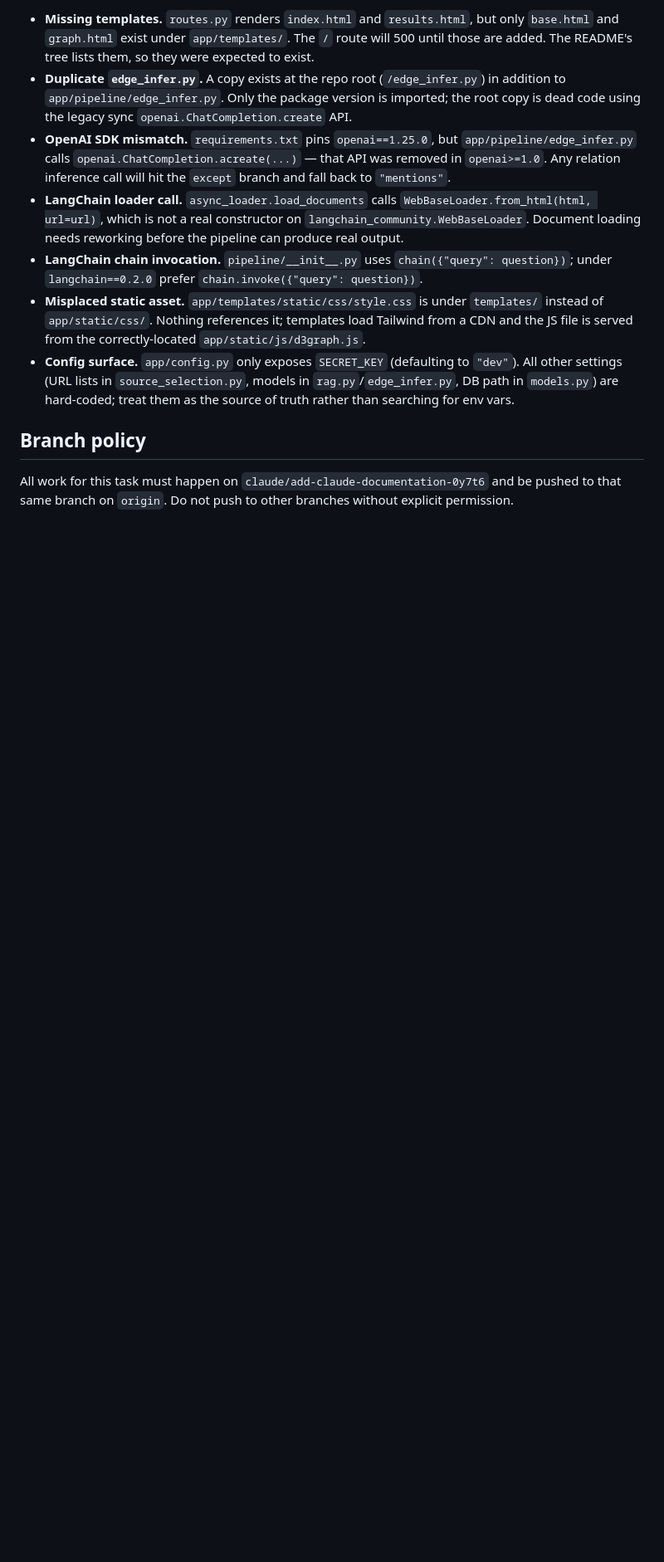
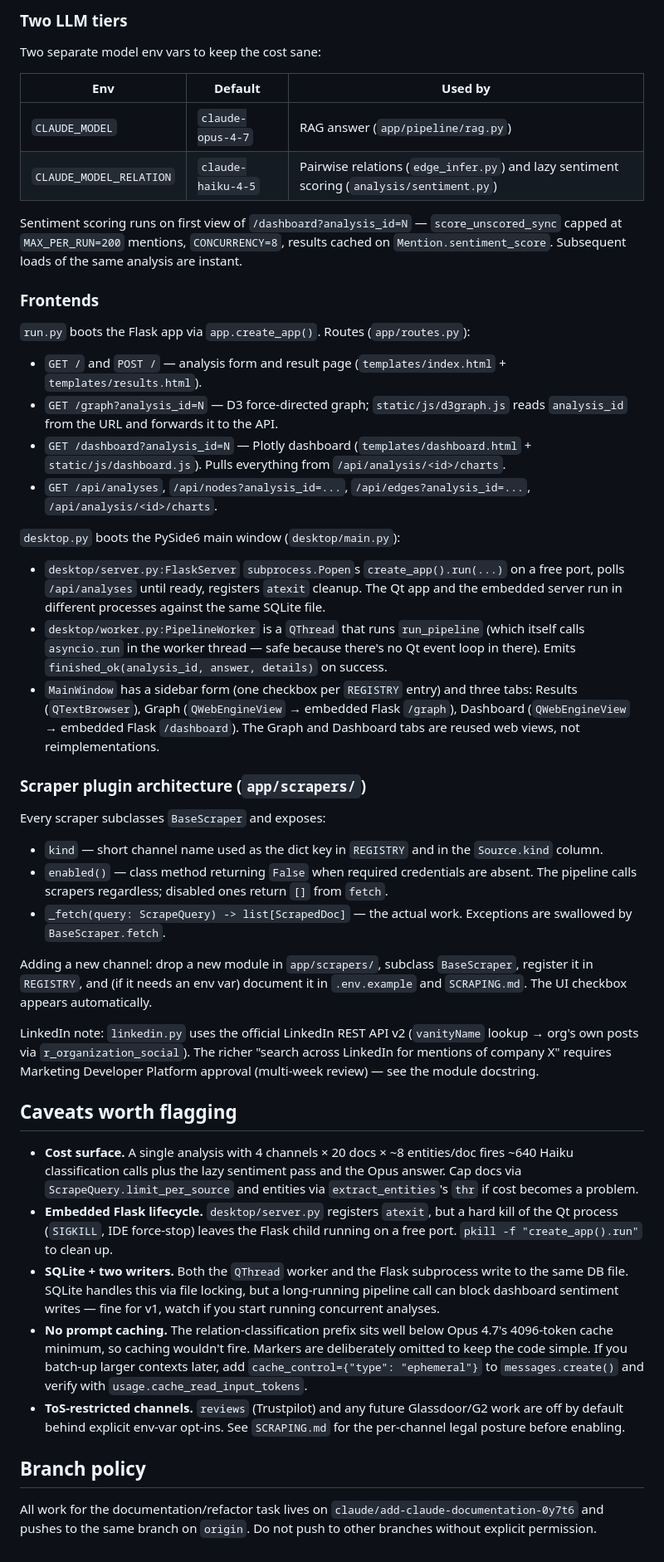
Before and after one commit to MKlolbullen/Dark-Intel, a Markdown page: CLAUDE.md, the part around one of its changes. Shown at 83% size. Rendered like a GitHub page; blank space fills up the shorter version.

```diff
--- a/CLAUDE.md
+++ b/CLAUDE.md
@@ -44,12 +56,49 @@ These look like bugs or stale state, not intentional design — confirm with the
 
-- **Missing templates.** `routes.py` renders `index.html` and `results.html`, but only `base.html` and `graph.html` exist under `app/templates/`. The `/` route will 500 until those are added. The README's tree lists them, so they were expected to exist.
-- **Duplicate `edge_infer.py`.** A copy exists at the repo root (`/edge_infer.py`) in addition to `app/pipeline/edge_infer.py`. Only the package version is imported; the root copy is dead code using the legacy sync `openai.ChatCompletion.create` API.
-- **OpenAI SDK mismatch.** `requirements.txt` pins `openai==1.25.0`, but `app/pipeline/edge_infer.py` calls `openai.ChatCompletion.acreate(...)` — that API was removed in `openai>=1.0`. Any relation inference call will hit the `except` branch and fall back to `"mentions"`.
-- **LangChain loader call.** `async_loader.load_documents` calls `WebBaseLoader.from_html(html, url=url)`, which is not a real constructor on `langchain_community.WebBaseLoader`. Document loading needs reworking before the pipeline can produce real output.
-- **LangChain chain invocation.** `pipeline/__init__.py` uses `chain({"query": question})`; under `langchain==0.2.0` prefer `chain.invoke({"query": question})`.
-- **Misplaced static asset.** `app/templates/static/css/style.css` is under `templates/` instead of `app/static/css/`. Nothing references it; templates load Tailwind from a CDN and the JS file is served from the correctly-located `app/static/js/d3graph.js`.
-- **Config surface.** `app/config.py` only exposes `SECRET_KEY` (defaulting to `"dev"`). All other settings (URL lists in `source_selection.py`, models in `rag.py`/`edge_infer.py`, DB path in `models.py`) are hard-coded; treat them as the source of truth rather than searching for env vars.
+### Two LLM tiers
+
+Two separate model env vars to keep the cost sane:
+
+| Env                        | Default               | Used by                                   |
+|----------------------------|-----------------------|-------------------------------------------|
+| `CLAUDE_MODEL`             | `claude-opus-4-7`     | RAG answer (`app/pipeline/rag.py`)        |
+| `CLAUDE_MODEL_RELATION`    | `claude-haiku-4-5`    | Pairwise relations (`edge_infer.py`) and lazy sentiment scoring (`analysis/sentiment.py`) |
+
+Sentiment scoring runs on first view of `/dashboard?analysis_id=N` — `score_unscored_sync` capped at `MAX_PER_RUN=200` mentions, `CONCURRENCY=8`, results cached on `Mention.sentiment_score`. Subsequent loads of the same analysis are instant.
+
+### Frontends
+
+`run.py` boots the Flask app via `app.create_app()`. Routes (`app/routes.py`):
+
+- `GET /` and `POST /` — analysis form and result page (`templates/index.html` + `templates/results.html`).
+- `GET /graph?analysis_id=N` — D3 force-directed graph; `static/js/d3graph.js` reads `analysis_id` from the URL and forwards it to the API.
+- `GET /dashboard?analysis_id=N` — Plotly dashboard (`templates/dashboard.html` + `static/js/dashboard.js`). Pulls everything from `/api/analysis/<id>/charts`.
+- `GET /api/analyses`, `/api/nodes?analysis_id=...`, `/api/edges?analysis_id=...`, `/api/analysis/<id>/charts`.
+
+`desktop.py` boots the PySide6 main window (`desktop/main.py`):
+
+- `desktop/server.py:FlaskServer` `subprocess.Popen`s `create_app().run(...)` on a free port, polls `/api/analyses` until ready, registers `atexit` cleanup. The Qt app and the embedded server run in different processes against the same SQLite file.
+- `desktop/worker.py:PipelineWorker` is a `QThread` that runs `run_pipeline` (which itself calls `asyncio.run` in the worker thread — safe because there's no Qt event loop in there). Emits `finished_ok(analysis_id, answer, details)` on success.
+- `MainWindow` has a sidebar form (one checkbox per `REGISTRY` entry) and three tabs: Results (`QTextBrowser`), Graph (`QWebEngineView` → embedded Flask `/graph`), Dashboard (`QWebEngineView` → embedded Flask `/dashboard`). The Graph and Dashboard tabs are reused web views, not reimplementations.
+
+### Scraper plugin architecture (`app/scrapers/`)
+
+Every scraper subclasses `BaseScraper` and exposes:
+- `kind` — short channel name used as the dict key in `REGISTRY` and in the `Source.kind` column.
+- `enabled()` — class method returning `False` when required credentials are absent. The pipeline calls scrapers regardless; disabled ones return `[]` from `fetch`.
+- `_fetch(query: ScrapeQuery) -> list[ScrapedDoc]` — the actual work. Exceptions are swallowed by `BaseScraper.fetch`.
+
+Adding a new channel: drop a new module in `app/scrapers/`, subclass `BaseScraper`, register it in `REGISTRY`, and (if it needs an env var) document it in `.env.example` and `SCRAPING.md`. The UI checkbox appears automatically.
+
+LinkedIn note: `linkedin.py` uses the official LinkedIn REST API v2 (`vanityName` lookup → org's own posts via `r_organization_social`). The richer "search across LinkedIn for mentions of company X" requires Marketing Developer Platform approval (multi-week review) — see the module docstring.
+
+## Caveats worth flagging
+
+- **Cost surface.** A single analysis with 4 channels × 20 docs × ~8 entities/doc fires ~640 Haiku classification calls plus the lazy sentiment pass and the Opus answer. Cap docs via `ScrapeQuery.limit_per_source` and entities via `extract_entities`'s `thr` if cost becomes a problem.
+- **Embedded Flask lifecycle.** `desktop/server.py` registers `atexit`, but a hard kill of the Qt process (`SIGKILL`, IDE force-stop) leaves the Flask child running on a free port. `pkill -f "create_app().run"` to clean up.
+- **SQLite + two writers.** Both the `QThread` worker and the Flask subprocess write to the same DB file. SQLite handles this via file locking, but a long-running pipeline call can block dashboard sentiment writes — fine for v1, watch if you start running concurrent analyses.
+- **No prompt caching.** The relation-classification prefix sits well below Opus 4.7's 4096-token cache minimum, so caching wouldn't fire. Markers are deliberately omitted to keep the code simple. If you batch-up larger contexts later, add `cache_control={"type": "ephemeral"}` to `messages.create()` and verify with `usage.cache_read_input_tokens`.
+- **ToS-restricted channels.** `reviews` (Trustpilot) and any future Glassdoor/G2 work are off by default behind explicit env-var opt-ins. See `SCRAPING.md` for the per-channel legal posture before enabling.
 
 ## Branch policy
 
-All work for this task must happen on `claude/add-claude-documentation-0y7t6` and be pushed to that same branch on `origin`. Do not push to other branches without explicit permission.
+All work for the documentation/refactor task lives on `claude/add-claude-documentation-0y7t6` and pushes to the same branch on `origin`. Do not push to other branches without explicit permission.
```
Also changed, not shown: other parts of CLAUDE.md (+30 -18 lines).
